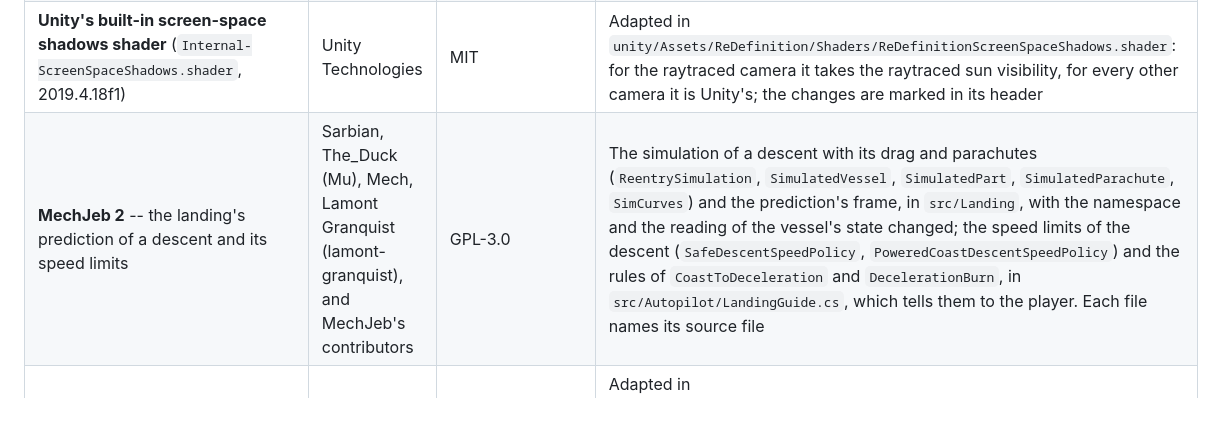
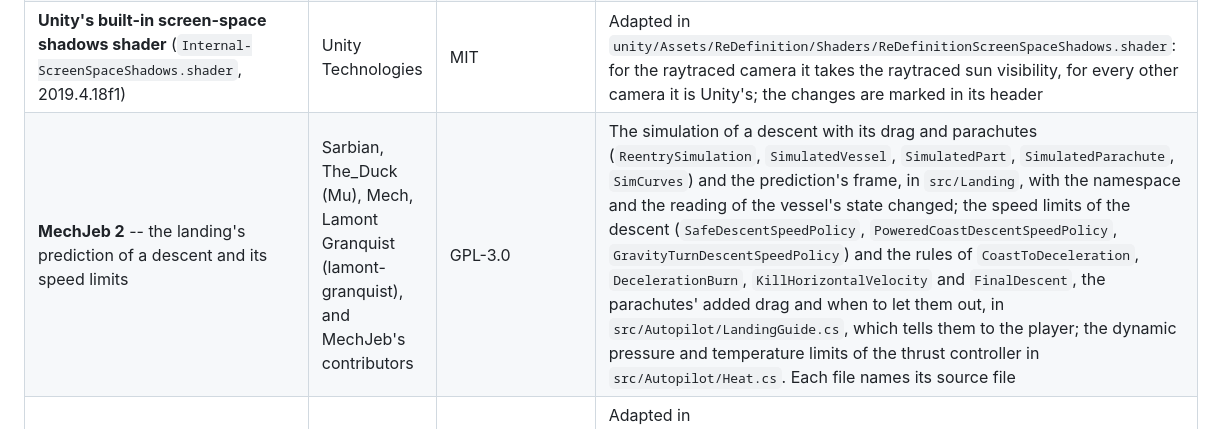
Before and after one commit to CaptainKeyboard/ReDefinition, a Markdown page: docs/credits-and-licences.md, the part around the change. GitHub-like rendering.

Commit message:
docs(credits): MechJeb's final descent, parachute drag and thrust limits are named
Connectors: unchanged

Co-Authored-By: Claude Sonnet 5.5 <noreply@anthropic.com>
Claude-Session: https://claude.ai/code/session_01NgMWXy5W2zFfT6Qm2QiDGt

```diff
--- a/docs/credits-and-licences.md
+++ b/docs/credits-and-licences.md
@@ -23,7 +23,7 @@ Linking Exception (see `LICENSE`).
 | **AMD FidelityFX SDK** -- FSR 3.1 frame generation runtime, FSR Ray Regeneration | Advanced Micro Devices | AMD's SDK licence (`docs/license.md` of the SDK): binaries may be redistributed with AMD's notice reproduced; no reverse engineering | The player package ships `amd_fidelityfx_framegeneration_dx12.dll` 4.0.1 and `amd_fidelityfx_denoiser_dx12.dll` 1.2.0 from FSR SDK v2.3.0, signed by AMD, next to `KSP_x64.exe` with AMD's licence beside each (`third_party/amd/README.md`). |
 | **Precomputed Atmospheric Scattering** -- the analytic optical depth, as Scatterer carries it in `CommonAtmosphere.cginc` | Eric Bruneton (INRIA); modified and ported to Unity by Justin Hawkins | BSD-3-Clause | `OpticalDepth` in `unity/Assets/ReDefinition/Shaders/ReDefinitionCloudMoonlight.shader`, adapted with the ground radius passed in; `Table` there follows how that file looks up the transmittance. Its notice is in the shader's header and in `licenses/Bruneton-INRIA-BSD3.txt`, which the package puts into the mod's folder as `LICENSE-Bruneton.txt` |
 | **Unity's built-in screen-space shadows shader** (`Internal-ScreenSpaceShadows.shader`, 2019.4.18f1) | Unity Technologies | MIT | Adapted in `unity/Assets/ReDefinition/Shaders/ReDefinitionScreenSpaceShadows.shader`: for the raytraced camera it takes the raytraced sun visibility, for every other camera it is Unity's; the changes are marked in its header |
-| **MechJeb 2** -- the landing's prediction of a descent and its speed limits | Sarbian, The_Duck (Mu), Mech, Lamont Granquist (lamont-granquist), and MechJeb's contributors | GPL-3.0 | The simulation of a descent with its drag and parachutes (`ReentrySimulation`, `SimulatedVessel`, `SimulatedPart`, `SimulatedParachute`, `SimCurves`) and the prediction's frame, in `src/Landing`, with the namespace and the reading of the vessel's state changed; the speed limits of the descent (`SafeDescentSpeedPolicy`, `PoweredCoastDescentSpeedPolicy`) and the rules of `CoastToDeceleration` and `DecelerationBurn`, in `src/Autopilot/LandingGuide.cs`, which tells them to the player. Each file names its source file |
+| **MechJeb 2** -- the landing's prediction of a descent and its speed limits | Sarbian, The_Duck (Mu), Mech, Lamont Granquist (lamont-granquist), and MechJeb's contributors | GPL-3.0 | The simulation of a descent with its drag and parachutes (`ReentrySimulation`, `SimulatedVessel`, `SimulatedPart`, `SimulatedParachute`, `SimCurves`) and the prediction's frame, in `src/Landing`, with the namespace and the reading of the vessel's state changed; the speed limits of the descent (`SafeDescentSpeedPolicy`, `PoweredCoastDescentSpeedPolicy`, `GravityTurnDescentSpeedPolicy`) and the rules of `CoastToDeceleration`, `DecelerationBurn`, `KillHorizontalVelocity` and `FinalDescent`, the parachutes' added drag and when to let them out, in `src/Autopilot/LandingGuide.cs`, which tells them to the player; the dynamic pressure and temperature limits of the thrust controller in `src/Autopilot/Heat.cs`. Each file names its source file |
 | **Deferred's reflections shader and its legacy material conversion** (Deferred 1.3.5) | Ghassen Lahmar (LGhassen) | GPL-3.0 | Adapted in `unity/Assets/ReDefinition/Shaders/ReDefinitionDeferredReflections.shader`: for the raytraced camera its ambient light and probe reflection are the raytraced ones; the changes are marked in its header. The Blinn-Phong to standard conversion (`GetStandardSpecularPropertiesFromLegacy`) taken over in `src/Raytracing/RtMaterial.cs` |
 | **Deferred's space centre ground shaders** (`DiffuseKSCGround.shader`, `DiffuseKSCGroundSpecular.shader`) | Ghassen Lahmar (LGhassen) | GPL-3.0 | Adapted in `unity/Assets/ReDefinition/Shaders/ReDefinitionKscGround.shader`: the tarmac as Deferred draws it -- its texture and mask coordinates, the tarmac colour held at 0.89, the smoothness of 0.25 or 0.55 times the root of its alpha, the specular variant's tarmac normal map -- with the lawn drawn as Parallax's terrain instead |
 | **NVIDIA Streamline SDK 2.14.16** -- headers, and the NVAPI headers it carries | NVIDIA Corporation | MIT | The Streamline headers in `src/DxgiProxy/extern/Streamline/include`, its signature check `sl_security.h` among them, compiled into `dxgi.dll`; the specular albedo approximation `EnvBRDFApprox2` from its DLSS Ray Reconstruction guide, in `src/DxgiProxy/Raytracing/Shaders/Reconstruct.hlsl`; function ids and structures from NVAPI's `nvapi.h` and `nvapi_interface.h` declared in `NvidiaGpu.cpp`, and the cluster acceleration structure and opacity micromap structures in `RaytracingMegaGeometry.h` and `RaytracingOmm.h`; the mapping of Streamline's Ray Reconstruction inputs to NGX's parameters, from `sl.dlss_d`'s `dlss_dEntry.cpp` (v2.14.16), in `DlssRayReconstruction.cpp`. Their notices are in `licenses/NVIDIA-MIT.txt`, which the package puts next to `dxgi.dll` as `dxgi_LICENSE-NVIDIA.txt` |
```
